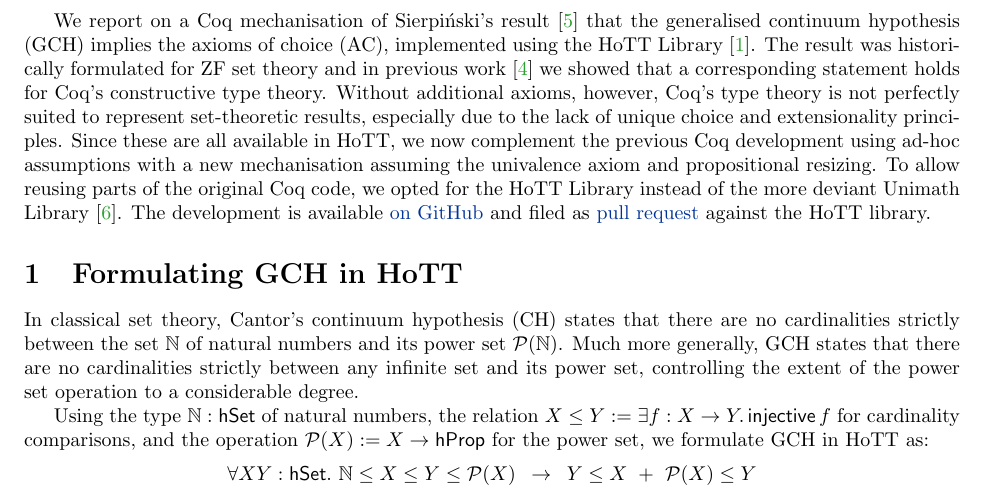
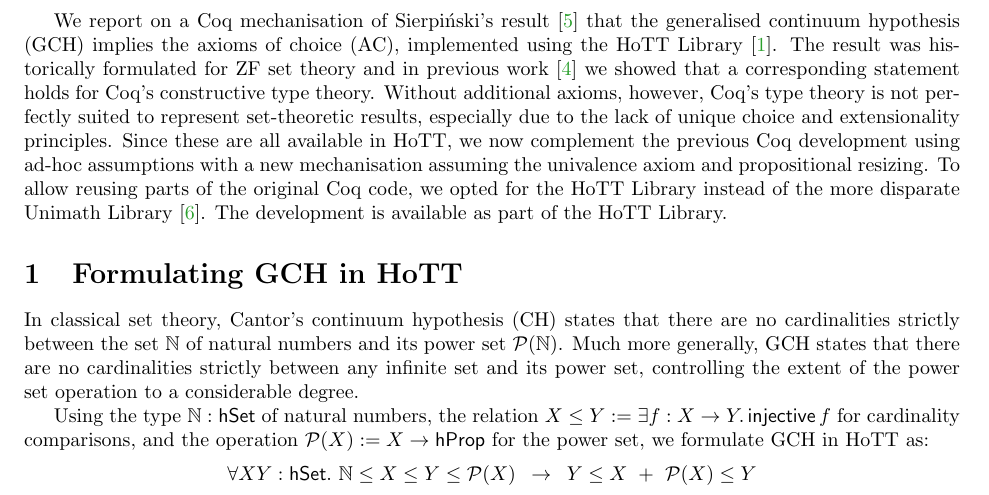
Before and after one commit to dominik-kirst/sierpinski-hott, a LaTeX paper (tex/abstract.tex): part of page 1 of 3, cut so that both start at the same text. Compiled offline with pdfLaTeX.

Commit message:
little update

```diff
--- a/tex/abstract.tex
+++ b/tex/abstract.tex
@@ -39,8 +39,8 @@ We report on a Coq mechanisation of Sierpi\'nski's result~\cite{sierpinski1947hy
 The result was historically formulated for ZF set theory and in previous work~\cite{kirst2021generalised} we showed that a corresponding statement holds for Coq's constructive type theory.
 Without additional axioms, however, Coq's type theory is not perfectly suited to represent set-theoretic results, especially due to the lack of unique choice and extensionality principles.
 Since these are all available in HoTT, we now complement the previous Coq development using ad-hoc assumptions with a new mechanisation assuming the univalence axiom and propositional resizing.
-To allow reusing parts of the original Coq code, we opted for the HoTT Library instead of the more deviant Unimath Library~\cite{UniMath}.
-The development is available \href{https://github.com/dominik-kirst/sierpinski-hott}{on GitHub} and filed as \href{https://github.com/HoTT/HoTT/pull/1533}{pull request} against the HoTT library.
+To allow reusing parts of the original Coq code, we opted for the HoTT Library instead of the more disparate Unimath Library~\cite{UniMath}.
+The development is available as part of the HoTT Library.
 
 \section{Formulating GCH in HoTT}
 
```
Also changed, not shown: tex/abstract.pdf.
